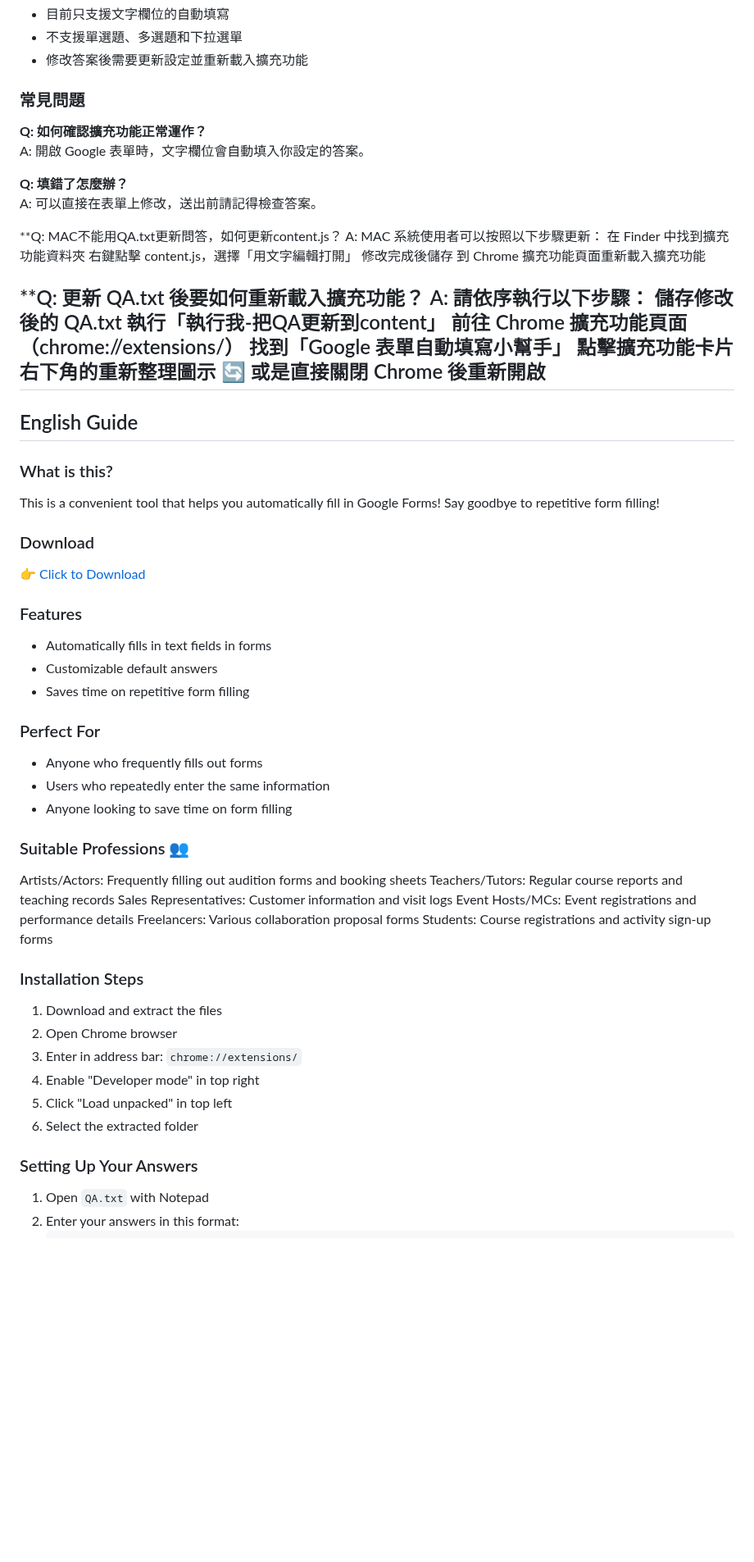
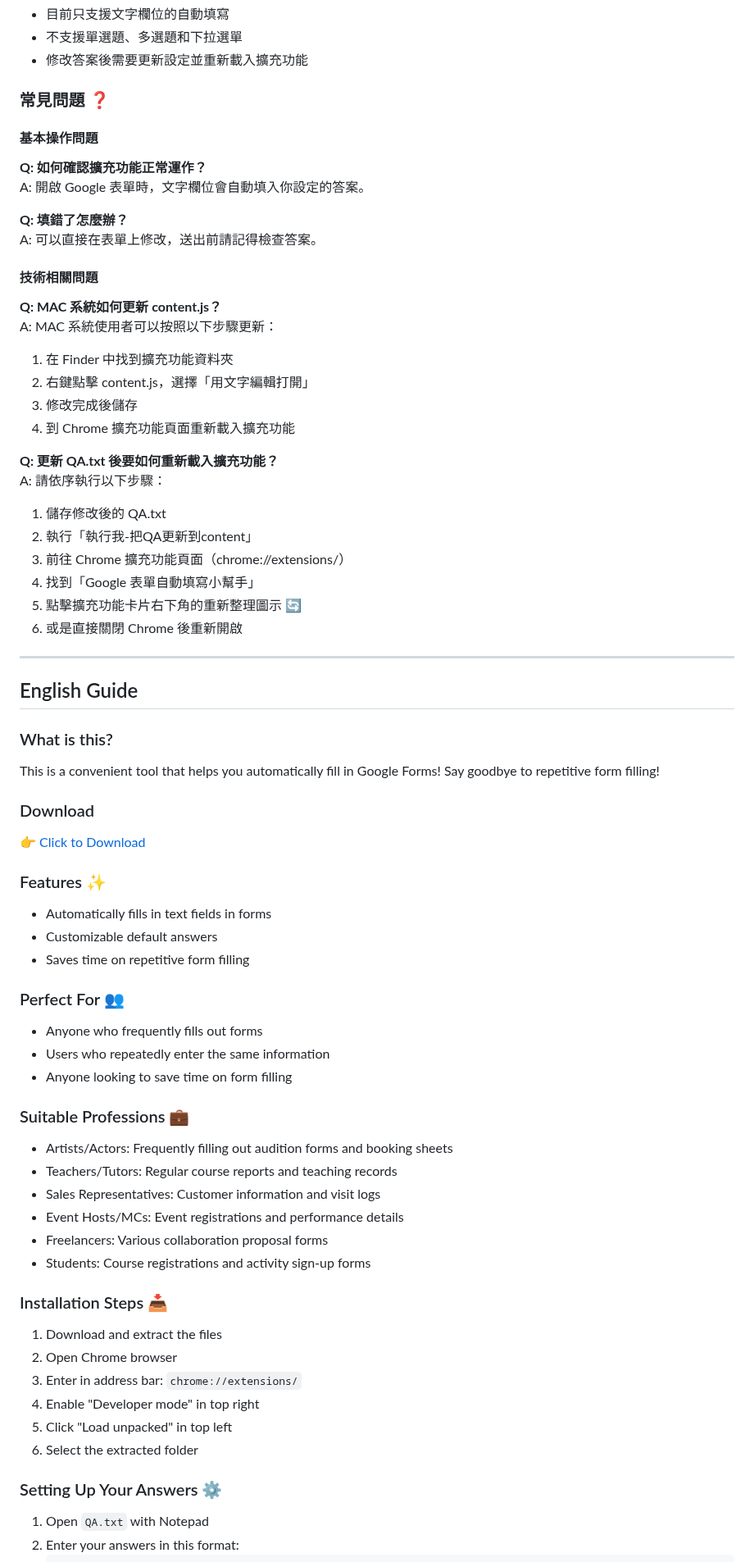
Before and after one commit to blues32767/Google-Form-Auto-Fill-Extension, a Markdown page: README.md, the part around one of its changes. Shown at 82% size. GitHub-like rendering; blank space fills up the shorter version.

````diff
--- a/README.md
+++ b/README.md
@@ -56,29 +57,32 @@
 - 不支援單選題、多選題和下拉選單
 - 修改答案後需要更新設定並重新載入擴充功能
 
-### 常見問題
+### 常見問題 ❓
 
+#### 基本操作問題
 **Q: 如何確認擴充功能正常運作？**
 A: 開啟 Google 表單時，文字欄位會自動填入你設定的答案。
 
 **Q: 填錯了怎麼辦？**
 A: 可以直接在表單上修改，送出前請記得檢查答案。
 
-**Q: MAC不能用QA.txt更新問答，如何更新content.js？
+#### 技術相關問題
+**Q: MAC 系統如何更新 content.js？**
 A: MAC 系統使用者可以按照以下步驟更新：
-   在 Finder 中找到擴充功能資料夾
-   右鍵點擊 content.js，選擇「用文字編輯打開」
-   修改完成後儲存
-   到 Chrome 擴充功能頁面重新載入擴充功能
+1. 在 Finder 中找到擴充功能資料夾
+2. 右鍵點擊 content.js，選擇「用文字編輯打開」
+3. 修改完成後儲存
+4. 到 Chrome 擴充功能頁面重新載入擴充功能
 
-**Q: 更新 QA.txt 後要如何重新載入擴充功能？
+**Q: 更新 QA.txt 後要如何重新載入擴充功能？**
 A: 請依序執行以下步驟：
-   儲存修改後的 QA.txt
-   執行「執行我-把QA更新到content」
-   前往 Chrome 擴充功能頁面（chrome://extensions/）
-   找到「Google 表單自動填寫小幫手」
-   點擊擴充功能卡片右下角的重新整理圖示 🔄
-   或是直接關閉 Chrome 後重新開啟
+1. 儲存修改後的 QA.txt
+2. 執行「執行我-把QA更新到content」
+3. 前往 Chrome 擴充功能頁面（chrome://extensions/）
+4. 找到「Google 表單自動填寫小幫手」
+5. 點擊擴充功能卡片右下角的重新整理圖示 🔄
+6. 或是直接關閉 Chrome 後重新開啟
+
 ---
 
 <a name="english"></a>
@@ -90,25 +94,25 @@ This is a convenient tool that helps you automatically fill in Google Forms! Say
 ### Download
 👉 [Click to Download](https://github.com/blues32767/Google-Form-Auto-Fill-Extension/releases/download/Google-Forms-auto-fill-Extension/Google-Forms-auto-fill-Extension.zip)
 
-### Features
+### Features ✨
 - Automatically fills in text fields in forms
 - Customizable default answers
 - Saves time on repetitive form filling
 
-### Perfect For
+### Perfect For 👥
 - Anyone who frequently fills out forms
 - Users who repeatedly enter the same information
 - Anyone looking to save time on form filling
 
-### Suitable Professions 👥
-Artists/Actors: Frequently filling out audition forms and booking sheets
-Teachers/Tutors: Regular course reports and teaching records
-Sales Representatives: Customer information and visit logs
-Event Hosts/MCs: Event registrations and performance details
-Freelancers: Various collaboration proposal forms
-Students: Course registrations and activity sign-up forms
+### Suitable Professions 💼
+- Artists/Actors: Frequently filling out audition forms and booking sheets
+- Teachers/Tutors: Regular course reports and teaching records
+- Sales Representatives: Customer information and visit logs
+- Event Hosts/MCs: Event registrations and performance details
+- Freelancers: Various collaboration proposal forms
+- Students: Course registrations and activity sign-up forms
 
-### Installation Steps
+### Installation Steps 📥
 1. Download and extract the files
 2. Open Chrome browser
 3. Enter in address bar: `chrome://extensions/`
@@ -116,7 +120,7 @@ Students: Course registrations and activity sign-up forms
 5. Click "Load unpacked" in top left
 6. Select the extracted folder
 
-### Setting Up Your Answers
+### Setting Up Your Answers ⚙️
 1. Open `QA.txt` with Notepad
 2. Enter your answers in this format:
    ```
````
Also changed, not shown: other parts of README.md (+24 -20 lines).
